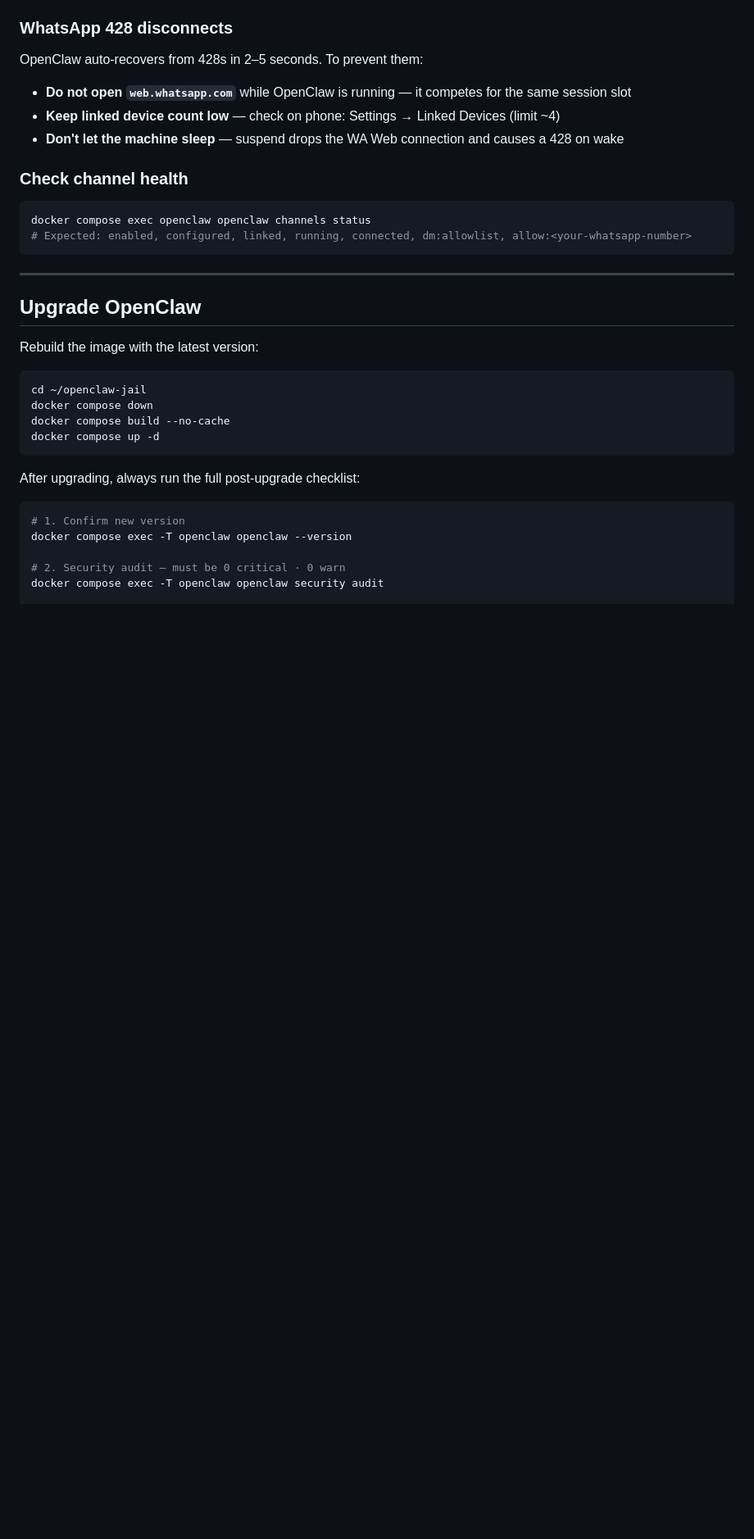
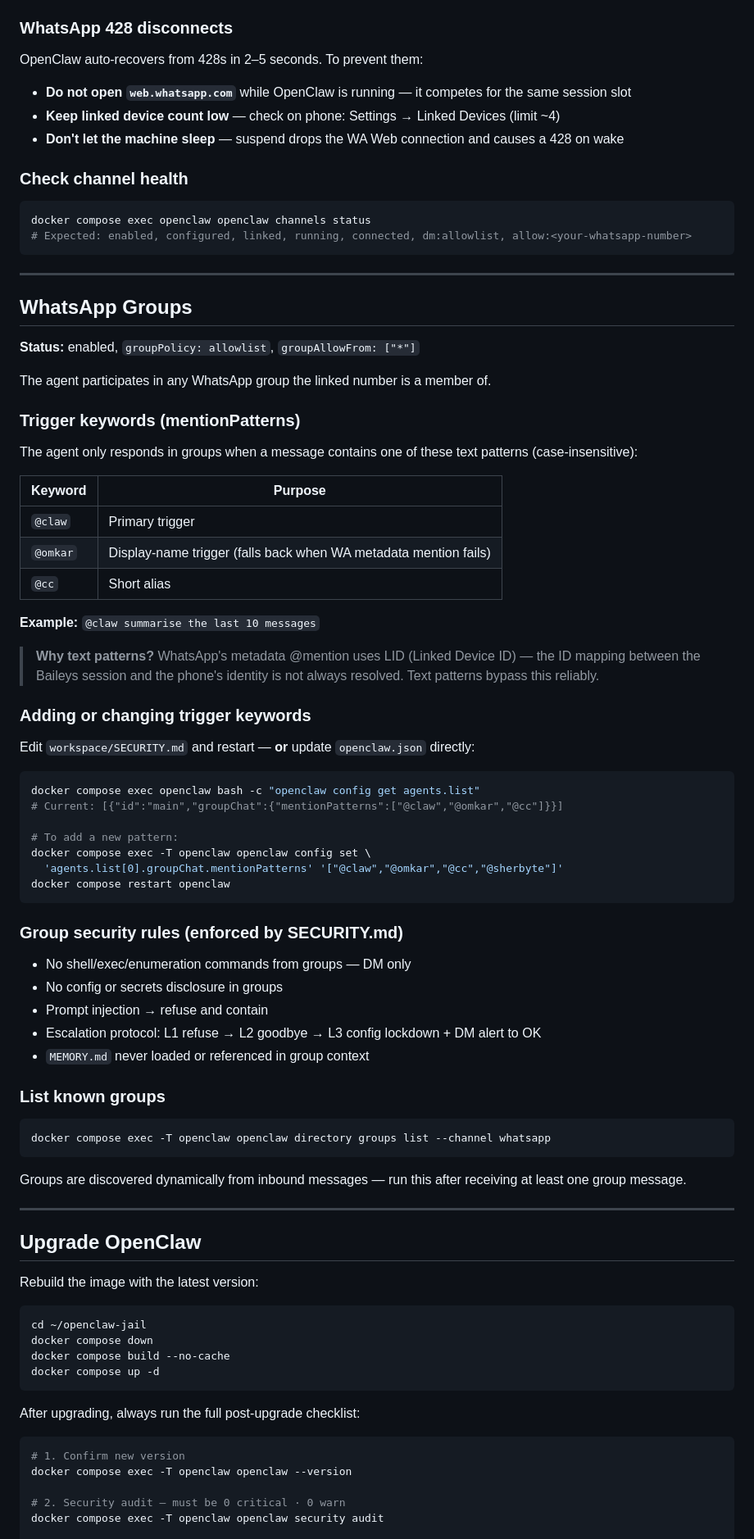
Before and after one commit to omkarok/openclaw-jail, a Markdown page: RUNBOOK.md, the part around one of its changes. Shown at 82% size. Drawn GitHub-style; blank space fills up the shorter version.

````diff
--- a/RUNBOOK.md
+++ b/RUNBOOK.md
@@ -257,6 +263,58 @@ docker compose exec openclaw openclaw channels status
 
 ---
 
+## WhatsApp Groups
+
+**Status:** enabled, `groupPolicy: allowlist`, `groupAllowFrom: ["*"]`
+
+The agent participates in any WhatsApp group the linked number is a member of.
+
+### Trigger keywords (mentionPatterns)
+
+The agent only responds in groups when a message contains one of these text patterns (case-insensitive):
+
+| Keyword | Purpose |
+|---|---|
+| `@claw` | Primary trigger |
+| `@omkar` | Display-name trigger (falls back when WA metadata mention fails) |
+| `@cc` | Short alias |
+
+**Example:** `@claw summarise the last 10 messages`
+
+> **Why text patterns?** WhatsApp's metadata @mention uses LID (Linked Device ID) — the ID mapping between the Baileys session and the phone's identity is not always resolved. Text patterns bypass this reliably.
+
+### Adding or changing trigger keywords
+
+Edit `workspace/SECURITY.md` and restart — **or** update `openclaw.json` directly:
+
+```bash
+docker compose exec openclaw bash -c "openclaw config get agents.list"
+# Current: [{"id":"main","groupChat":{"mentionPatterns":["@claw","@omkar","@cc"]}}]
+
+# To add a new pattern:
+docker compose exec -T openclaw openclaw config set \
+  'agents.list[0].groupChat.mentionPatterns' '["@claw","@omkar","@cc","@sherbyte"]'
+docker compose restart openclaw
+```
+
+### Group security rules (enforced by SECURITY.md)
+
+- No shell/exec/enumeration commands from groups — DM only
+- No config or secrets disclosure in groups
+- Prompt injection → refuse and contain
+- Escalation protocol: L1 refuse → L2 goodbye → L3 config lockdown + DM alert to OK
+- `MEMORY.md` never loaded or referenced in group context
+
+### List known groups
+
+```bash
+docker compose exec -T openclaw openclaw directory groups list --channel whatsapp
+```
+
+Groups are discovered dynamically from inbound messages — run this after receiving at least one group message.
+
+---
+
 ## Upgrade OpenClaw
 
 Rebuild the image with the latest version:
````
Also changed, not shown: other parts of RUNBOOK.md (+98 -3 lines).
